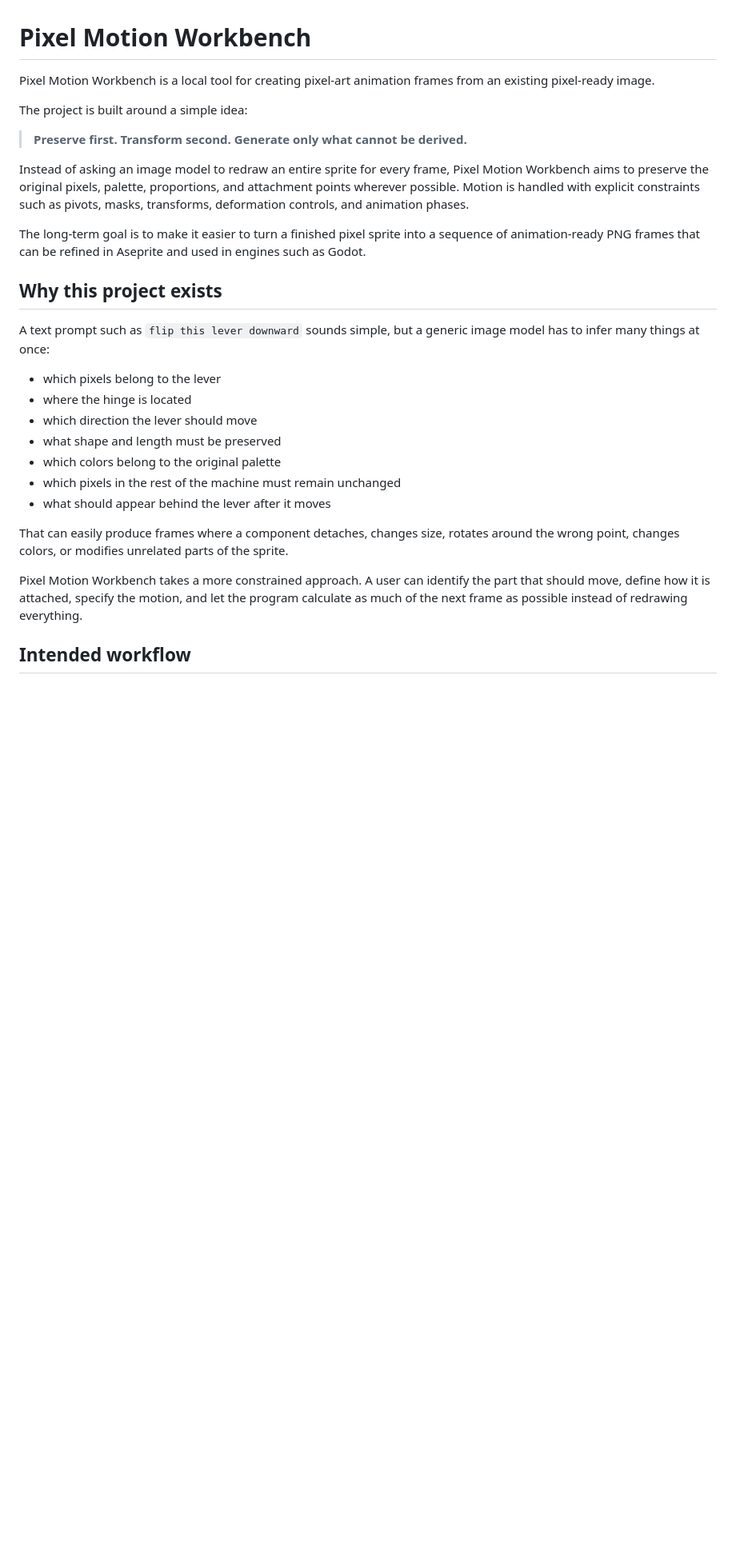
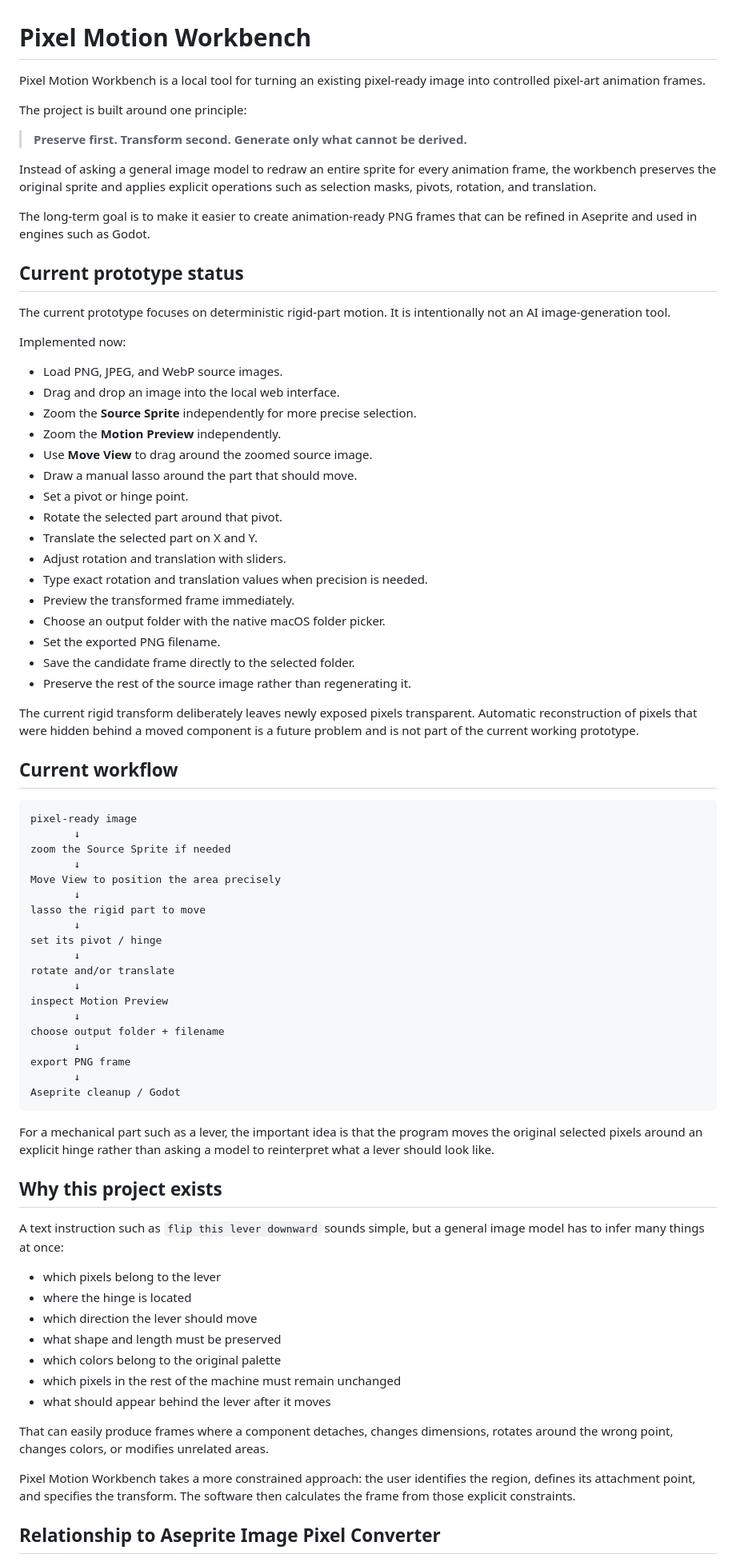
Before and after one commit to brian419/pixel-motion-workbench, a Markdown page: README.md, the part around one of its changes. Shown at 80% size. Drawn GitHub-style; blank space fills up the shorter version.

````diff
--- a/README.md
+++ b/README.md
@@ -1,18 +1,69 @@
 # Pixel Motion Workbench
 
-Pixel Motion Workbench is a local tool for creating pixel-art animation frames from an existing pixel-ready image.
+Pixel Motion Workbench is a local tool for turning an existing pixel-ready image into controlled pixel-art animation frames.
 
-The project is built around a simple idea:
+The project is built around one principle:
 
 > **Preserve first. Transform second. Generate only what cannot be derived.**
 
-Instead of asking an image model to redraw an entire sprite for every frame, Pixel Motion Workbench aims to preserve the original pixels, palette, proportions, and attachment points wherever possible. Motion is handled with explicit constraints such as pivots, masks, transforms, deformation controls, and animation phases.
+Instead of asking a general image model to redraw an entire sprite for every animation frame, the workbench preserves the original sprite and applies explicit operations such as selection masks, pivots, rotation, and translation.
 
-The long-term goal is to make it easier to turn a finished pixel sprite into a sequence of animation-ready PNG frames that can be refined in Aseprite and used in engines such as Godot.
+The long-term goal is to make it easier to create animation-ready PNG frames that can be refined in Aseprite and used in engines such as Godot.
+
+## Current prototype status
+
+The current prototype focuses on deterministic rigid-part motion. It is intentionally not an AI image-generation tool.
+
+Implemented now:
+
+- Load PNG, JPEG, and WebP source images.
+- Drag and drop an image into the local web interface.
+- Zoom the **Source Sprite** independently for more precise selection.
+- Zoom the **Motion Preview** independently.
+- Use **Move View** to drag around the zoomed source image.
+- Draw a manual lasso around the part that should move.
+- Set a pivot or hinge point.
+- Rotate the selected part around that pivot.
+- Translate the selected part on X and Y.
+- Adjust rotation and translation with sliders.
+- Type exact rotation and translation values when precision is needed.
+- Preview the transformed frame immediately.
+- Choose an output folder with the native macOS folder picker.
+- Set the exported PNG filename.
+- Save the candidate frame directly to the selected folder.
+- Preserve the rest of the source image rather than regenerating it.
+
+The current rigid transform deliberately leaves newly exposed pixels transparent. Automatic reconstruction of pixels that were hidden behind a moved component is a future problem and is not part of the current working prototype.
+
+## Current workflow
+
+```text
+pixel-ready image
+       ↓
+zoom the Source Sprite if needed
+       ↓
+Move View to position the area precisely
+       ↓
+lasso the rigid part to move
+       ↓
+set its pivot / hinge
+       ↓
+rotate and/or translate
+       ↓
+inspect Motion Preview
+       ↓
+choose output folder + filename
+       ↓
+export PNG frame
+       ↓
+Aseprite cleanup / Godot
+```
+
+For a mechanical part such as a lever, the important idea is that the program moves the original selected pixels around an explicit hinge rather than asking a model to reinterpret what a lever should look like.
 
 ## Why this project exists
 
-A text prompt such as `flip this lever downward` sounds simple, but a generic image model has to infer many things at once:
+A text instruction such as `flip this lever downward` sounds simple, but a general image model has to infer many things at once:
 
 - which pixels belong to the lever
 - where the hinge is located
@@ -22,9 +73,9 @@ A text prompt such as `flip this lever downward` sounds simple, but a generic im
 - which pixels in the rest of the machine must remain unchanged
 - what should appear behind the lever after it moves
 
-That can easily produce frames where a component detaches, changes size, rotates around the wrong point, changes colors, or modifies unrelated parts of the sprite.
+That can easily produce frames where a component detaches, changes dimensions, rotates around the wrong point, changes colors, or modifies unrelated areas.
 
-Pixel Motion Workbench takes a more constrained approach. A user can identify the part that should move, define how it is attached, specify the motion, and let the program calculate as much of the next frame as possible instead of redrawing everything.
+Pixel Motion Workbench takes a more constrained approach: the user identifies the region, defines its attachment point, and specifies the transform. The software then calculates the frame from those explicit constraints.
 
-## Intended workflow
+## Relationship to Aseprite Image Pixel Converter
 
````
Also changed, not shown: other parts of README.md (+122 -168 lines).
